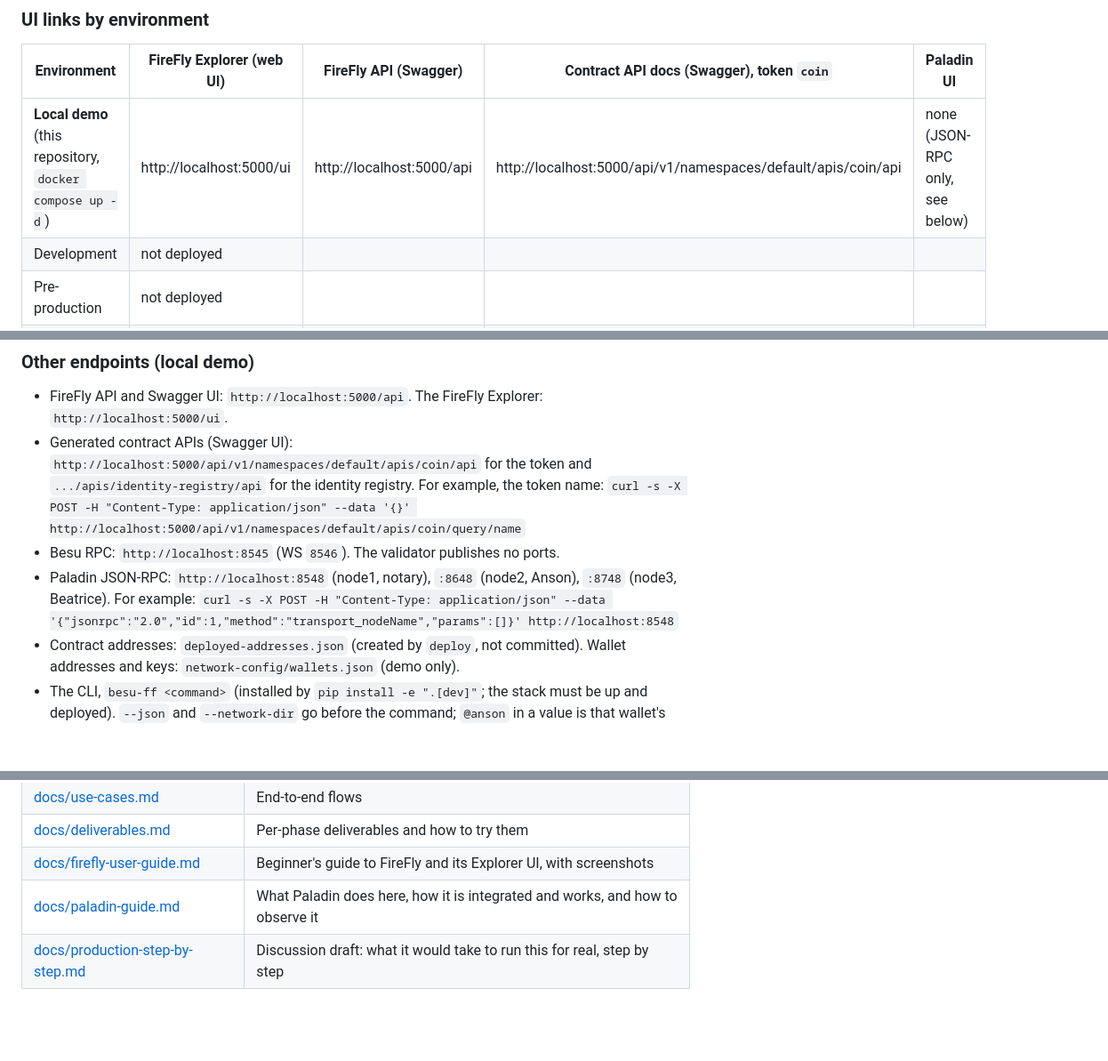
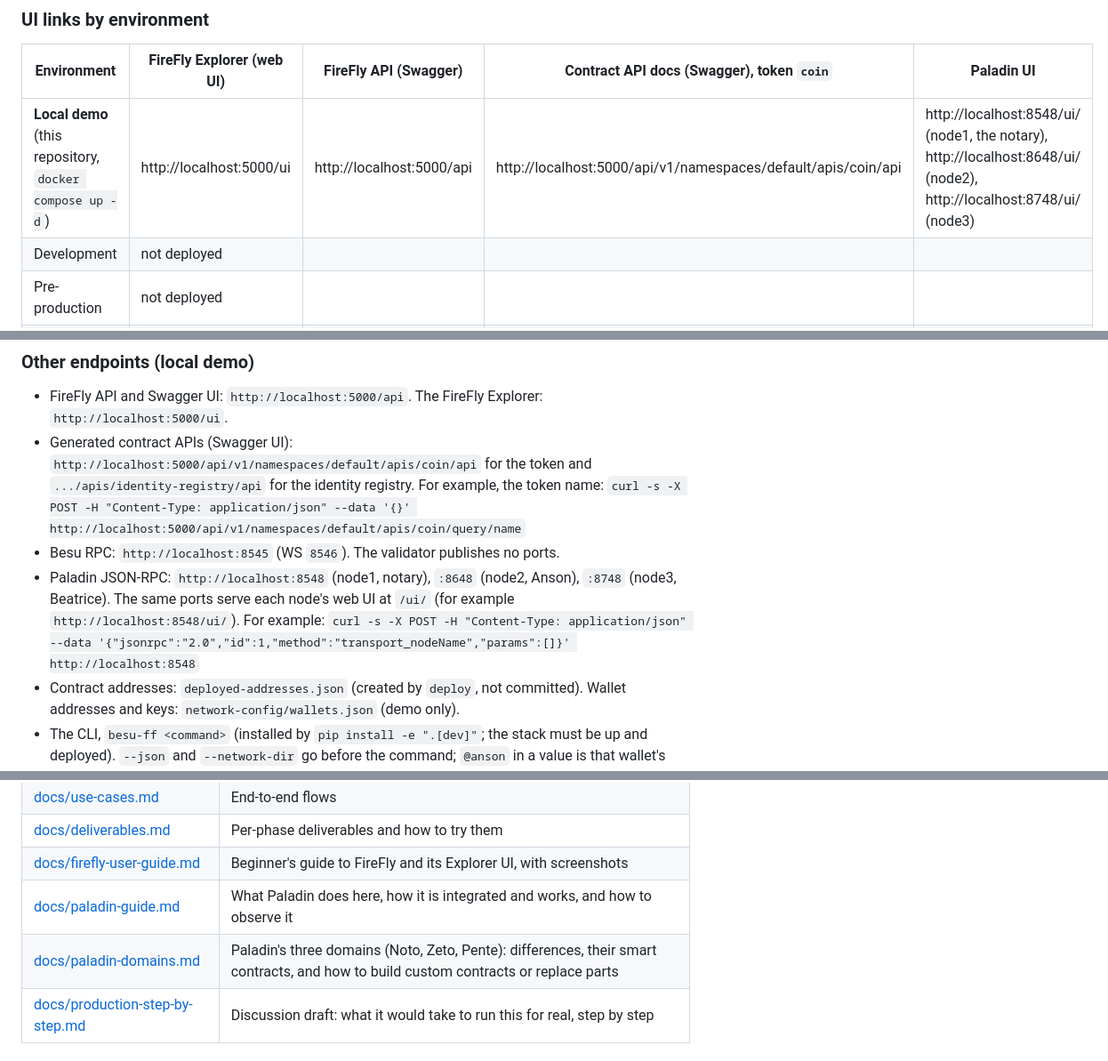
Before and after one commit to hohowin/besu-with-firefly, a Markdown page: README.md, 3 parts joined by grey strips. Shown at 89% size. Drawn GitHub-style; blank space fills up the shorter version.

Commit message:
feat: Paladin UI on by default; Paladin guide diagrams fixed and Zeto/Pente added; Paladin domains document
Co-Authored-By: Claude Sonnet 5.5 <noreply@anthropic.com>

````diff
--- a/README.md
+++ b/README.md
@@ -237,7 +237,7 @@ The results note, with the configuration beside every number, is [docs/perf-resu
 
 | Environment | FireFly Explorer (web UI) | FireFly API (Swagger) | Contract API docs (Swagger), token `coin` | Paladin UI |
 |---|---|---|---|---|
-| **Local demo** (this repository, `docker compose up -d`) | http://localhost:5000/ui | http://localhost:5000/api | http://localhost:5000/api/v1/namespaces/default/apis/coin/api | none (JSON-RPC only, see below) |
+| **Local demo** (this repository, `docker compose up -d`) | http://localhost:5000/ui | http://localhost:5000/api | http://localhost:5000/api/v1/namespaces/default/apis/coin/api | http://localhost:8548/ui/ (node1, the notary), http://localhost:8648/ui/ (node2), http://localhost:8748/ui/ (node3) |
 | Development | not deployed | | | |
 | Pre-production | not deployed | | | |
 | Production | not deployed | | | |
@@ -249,7 +249,7 @@ The local demo is the only environment that exists today. Its Explorer needs no
 - FireFly API and Swagger UI: `http://localhost:5000/api`. The FireFly Explorer: `http://localhost:5000/ui`.
 - Generated contract APIs (Swagger UI): `http://localhost:5000/api/v1/namespaces/default/apis/coin/api` for the token and `.../apis/identity-registry/api` for the identity registry. For example, the token name: `curl -s -X POST -H "Content-Type: application/json" --data '{}' http://localhost:5000/api/v1/namespaces/default/apis/coin/query/name`
 - Besu RPC: `http://localhost:8545` (WS `8546`). The validator publishes no ports.
-- Paladin JSON-RPC: `http://localhost:8548` (node1, notary), `:8648` (node2, Anson), `:8748` (node3, Beatrice). For example: `curl -s -X POST -H "Content-Type: application/json" --data '{"jsonrpc":"2.0","id":1,"method":"transport_nodeName","params":[]}' http://localhost:8548`
+- Paladin JSON-RPC: `http://localhost:8548` (node1, notary), `:8648` (node2, Anson), `:8748` (node3, Beatrice). The same ports serve each node's web UI at `/ui/` (for example `http://localhost:8548/ui/`). For example: `curl -s -X POST -H "Content-Type: application/json" --data '{"jsonrpc":"2.0","id":1,"method":"transport_nodeName","params":[]}' http://localhost:8548`
 - Contract addresses: `deployed-addresses.json` (created by `deploy`, not committed). Wallet addresses and keys: `network-config/wallets.json` (demo only).
 - The CLI, `besu-ff <command>` (installed by `pip install -e ".[dev]"`; the stack must be up and deployed). `--json` and `--network-dir` go before the command; `@anson` in a value is that wallet's address; amounts are in base units (18 decimals):
   ```
@@ -271,6 +271,7 @@ The local demo is the only environment that exists today. Its Explorer needs no
 | [docs/deliverables.md](docs/deliverables.md) | Per-phase deliverables and how to try them |
 | [docs/firefly-user-guide.md](docs/firefly-user-guide.md) | Beginner's guide to FireFly and its Explorer UI, with screenshots |
 | [docs/paladin-guide.md](docs/paladin-guide.md) | What Paladin does here, how it is integrated and works, and how to observe it |
+| [docs/paladin-domains.md](docs/paladin-domains.md) | Paladin's three domains (Noto, Zeto, Pente): differences, their smart contracts, and how to build custom contracts or replace parts |
 | [docs/production-step-by-step.md](docs/production-step-by-step.md) | Discussion draft: what it would take to run this for real, step by step |
 
 ## Development notes
````
Also changed, not shown: docs/paladin-domains.md (added, +314 -0 lines), docs/paladin-guide.md (+75 -34 lines), docs/images/paladin-ui/indexer.png (added), docs/images/paladin-ui/node3-transactions.png (added), 5 other files.
